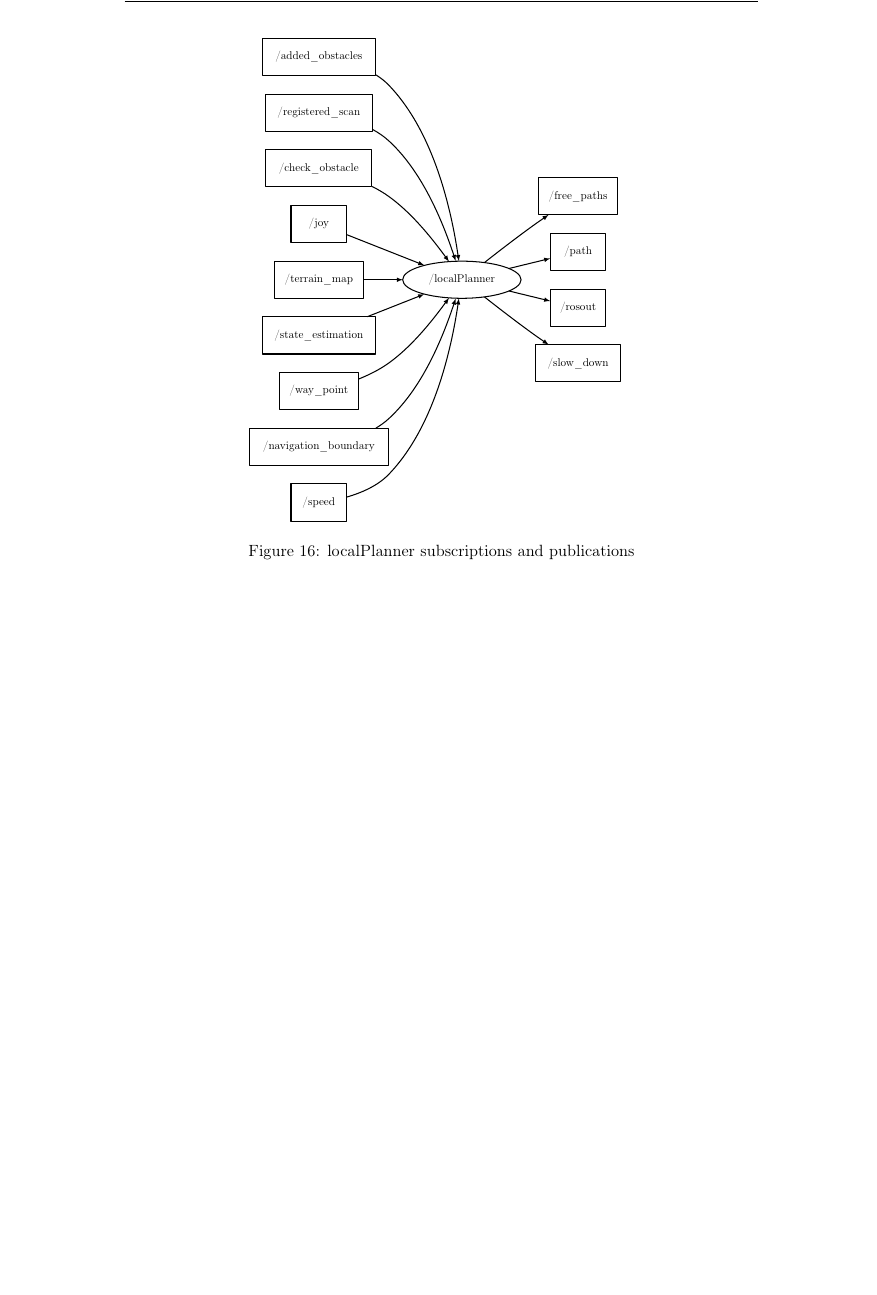
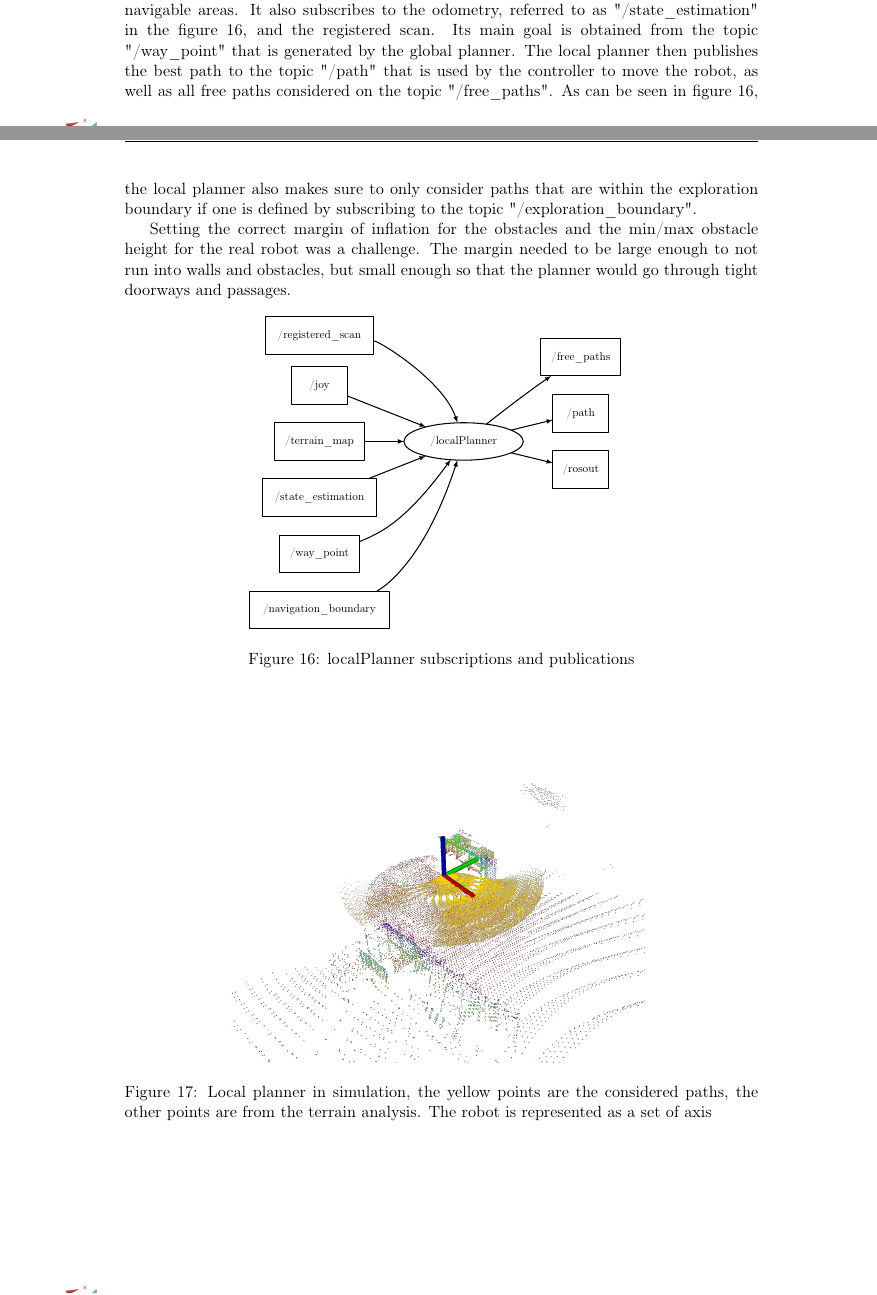
Before and after one commit to VincidaB/final-year-project-report, a LaTeX document (main.tex, which reads graphs/local_planner.tex): part of page 20 of 25 before the commit and two parts of pages 19 and 20 of 26 after it, the two joined at a grey line, cut at the place of the change, the shorter picture padded with empty space. Compiled offline with pdfLaTeX.

Commit message:
chuckle: I'm in danger

```diff
--- a/graphs/local_planner.tex
+++ b/graphs/local_planner.tex
@@ -3,19 +3,17 @@
 %%
 \pgfsetcolor{black}
   % Edge: t___added_obstacles -> n___localPlanner
-  \draw [->] (122.25bp,433.02bp) .. controls (126.91bp,430.16bp) and (131.27bp,426.85bp)  .. (135.0bp,423.0bp) .. controls (178.86bp,377.8bp) and (195.74bp,302.78bp)  .. (203.31bp,252.17bp);
+  %\draw [->] (122.25bp,433.02bp) .. controls (126.91bp,430.16bp) and (131.27bp,426.85bp)  .. (135.0bp,423.0bp) .. controls (178.86bp,377.8bp) and (195.74bp,302.78bp)  .. (203.31bp,252.17bp);
   % Edge: n___localPlanner -> t___free_paths
   \draw [->] (228.11bp,250.68bp) .. controls (241.92bp,261.55bp) and (260.52bp,275.91bp)  .. (277.39bp,288.0bp) .. controls (278.81bp,289.02bp) and (280.26bp,290.04bp)  .. (290.27bp,296.95bp);
   % Edge: n___localPlanner -> t___path
   \draw [->] (251.9bp,244.9bp) .. controls (261.86bp,247.33bp) and (272.29bp,249.88bp)  .. (291.82bp,254.64bp);
   % Edge: n___localPlanner -> t___rosout
   \draw [->] (251.9bp,223.1bp) .. controls (261.86bp,220.67bp) and (272.29bp,218.12bp)  .. (291.82bp,213.36bp);
-  % Edge: n___localPlanner -> t___slow_down
-  \draw [->] (228.11bp,217.32bp) .. controls (241.92bp,206.45bp) and (260.52bp,192.09bp)  .. (277.39bp,180.0bp) .. controls (278.81bp,178.98bp) and (280.26bp,177.96bp)  .. (290.27bp,171.05bp);
   % Edge: t___registered_scan -> n___localPlanner
-  \draw [->] (119.77bp,379.65bp) .. controls (125.26bp,376.64bp) and (130.48bp,373.11bp)  .. (135.0bp,369.0bp) .. controls (167.15bp,339.73bp) and (186.98bp,292.29bp)  .. (200.19bp,252.26bp);
+  \draw [->] (119.77bp,330.65bp) .. controls (125.26bp,330.64bp)  and (186.98bp,292.29bp)  .. (200.19bp,252.26bp);
   % Edge: t___check_obstacle -> n___localPlanner
-  \draw [->] (119.23bp,324.39bp) .. controls (124.76bp,321.61bp) and (130.14bp,318.48bp)  .. (135.0bp,315.0bp) .. controls (155.87bp,300.06bp) and (174.64bp,277.7bp)  .. (193.67bp,251.65bp);
+  %\draw [->] (119.23bp,324.39bp) .. controls (124.76bp,321.61bp) and (130.14bp,318.48bp)  .. (135.0bp,315.0bp) .. controls (155.87bp,300.06bp) and (174.64bp,277.7bp)  .. (193.67bp,251.65bp);
   % Edge: t___joy -> n___localPlanner
   \draw [->] (94.533bp,277.72bp) .. controls (113.09bp,270.39bp) and (138.51bp,260.34bp)  .. (169.71bp,248.02bp);
   % Edge: t___terrain_map -> n___localPlanner
@@ -27,14 +25,14 @@
   % Edge: t___navigation_boundary -> n___localPlanner
   \draw [->] (122.77bp,90.063bp) .. controls (127.16bp,92.679bp) and (131.31bp,95.645bp)  .. (135.0bp,99.0bp) .. controls (167.15bp,128.27bp) and (186.98bp,175.71bp)  .. (200.19bp,215.74bp);
   % Edge: t___speed -> n___localPlanner
-  \draw [->] (94.726bp,23.288bp) .. controls (108.3bp,27.23bp) and (124.24bp,33.912bp)  .. (135.0bp,45.0bp) .. controls (178.86bp,90.196bp) and (195.74bp,165.22bp)  .. (203.31bp,215.83bp);
+  %\draw [->] (94.726bp,23.288bp) .. controls (108.3bp,27.23bp) and (124.24bp,33.912bp)  .. (135.0bp,45.0bp) .. controls (178.86bp,90.196bp) and (195.74bp,165.22bp)  .. (203.31bp,215.83bp);
   % Node: t___added_obstacles
-\begin{scope}
-  \definecolor{strokecol}{rgb}{0.0,0.0,0.0};
-  \pgfsetstrokecolor{strokecol}
-  \draw (122.0bp,468.0bp) -- (13.0bp,468.0bp) -- (13.0bp,432.0bp) -- (122.0bp,432.0bp) -- cycle;
-  \draw (67.5bp,450.0bp) node {/added\_obstacles};
-\end{scope}
+% \begin{scope}
+%   \definecolor{strokecol}{rgb}{0.0,0.0,0.0};
+%   \pgfsetstrokecolor{strokecol}
+%   \draw (122.0bp,468.0bp) -- (13.0bp,468.0bp) -- (13.0bp,432.0bp) -- (122.0bp,432.0bp) -- cycle;
+%   \draw (67.5bp,450.0bp) node {/added\_obstacles};
+% \end{scope}
   % Node: n___localPlanner
 \begin{scope}
   \definecolor{strokecol}{rgb}{0.0,0.0,0.0};
@@ -63,27 +61,20 @@
   \draw (345.89bp,225.0bp) -- (291.89bp,225.0bp) -- (291.89bp,189.0bp) -- (345.89bp,189.0bp) -- cycle;
   \draw (318.89bp,207.0bp) node {/rosout};
 \end{scope}
-  % Node: t___slow_down
-\begin{scope}
-  \definecolor{strokecol}{rgb}{0.0,0.0,0.0};
-  \pgfsetstrokecolor{strokecol}
-  \draw (360.39bp,171.0bp) -- (277.39bp,171.0bp) -- (277.39bp,135.0bp) -- (360.39bp,135.0bp) -- cycle;
-  \draw (318.89bp,153.0bp) node {/slow\_down};
-\end{scope}
   % Node: t___registered_scan
 \begin{scope}
   \definecolor{strokecol}{rgb}{0.0,0.0,0.0};
   \pgfsetstrokecolor{strokecol}
-  \draw (119.5bp,414.0bp) -- (15.5bp,414.0bp) -- (15.5bp,378.0bp) -- (119.5bp,378.0bp) -- cycle;
-  \draw (67.5bp,396.0bp) node {/registered\_scan};
+  \draw (119.5bp,354.0bp) -- (15.5bp,354.0bp) -- (15.5bp,318.0bp) -- (119.5bp,318.0bp) -- cycle;
+  \draw (67.5bp,336.0bp) node {/registered\_scan};
 \end{scope}
   % Node: t___check_obstacle
-\begin{scope}
-  \definecolor{strokecol}{rgb}{0.0,0.0,0.0};
-  \pgfsetstrokecolor{strokecol}
-  \draw (119.0bp,360.0bp) -- (16.0bp,360.0bp) -- (16.0bp,324.0bp) -- (119.0bp,324.0bp) -- cycle;
-  \draw (67.5bp,342.0bp) node {/check\_obstacle};
-\end{scope}
+%\begin{scope}
+%  \definecolor{strokecol}{rgb}{0.0,0.0,0.0};
+%  \pgfsetstrokecolor{strokecol}
+%  \draw (119.0bp,360.0bp) -- (16.0bp,360.0bp) -- (16.0bp,324.0bp) -- (119.0bp,324.0bp) -- cycle;
+%  \draw (67.5bp,342.0bp) node {/check\_obstacle};
+%\end{scope}
   % Node: t___joy
 \begin{scope}
   \definecolor{strokecol}{rgb}{0.0,0.0,0.0};
@@ -120,11 +111,11 @@
   \draw (67.5bp,72.0bp) node {/navigation\_boundary};
 \end{scope}
   % Node: t___speed
-\begin{scope}
-  \definecolor{strokecol}{rgb}{0.0,0.0,0.0};
-  \pgfsetstrokecolor{strokecol}
-  \draw (94.5bp,36.0bp) -- (40.5bp,36.0bp) -- (40.5bp,0.0bp) -- (94.5bp,0.0bp) -- cycle;
-  \draw (67.5bp,18.0bp) node {/speed};
-\end{scope}
+%\begin{scope}
+%  \definecolor{strokecol}{rgb}{0.0,0.0,0.0};
+%  \pgfsetstrokecolor{strokecol}
+%  \draw (94.5bp,36.0bp) -- (40.5bp,36.0bp) -- (40.5bp,0.0bp) -- (94.5bp,0.0bp) -- cycle;
+%  \draw (67.5bp,18.0bp) node {/speed};
+%\end{scope}
 %
 \end{tikzpicture}
--- a/main.tex
+++ b/main.tex
@@ -671,19 +671,33 @@ for Continuous Digital Twin Creation\vspace{10pt}\\
         \end{figure}
 
 
-        The local planner uses the terrain analysis mentioned in section \ref{section:terrain_analysis} to determine the navigable areas.
-        % TODO also add the path following node explaination
+        The local planner uses the terrain analysis mentioned in section \ref{section:terrain_analysis} to determine the navigable areas. It also subscribes to the odometry, referred to as "/state\_estimation" in the figure \ref{fig:local_planner}, and the registered scan. Its main goal is obtained from the topic "/way\_point" that is generated by the global planner. The local planner then publishes the best path to the topic "/path" that is used by the controller to move the robot, as well as all free paths considered on the topic "/free\_paths". As can be seen in figure \ref{fig:local_planner}, the local planner also makes sure to only consider paths that are within the exploration boundary if one is defined by subscribing to the topic "/exploration\_boundary".
 
-        % TODO check / remove
+        Setting the correct margin of inflation for the obstacles and the min/max obstacle height for the real robot was a challenge. The margin needed to be large enough to not run into walls and obstacles, but small enough so that the planner would go through tight doorways and passages.
+
+
         \begin{figure}[h]
             \centering
             \resizebox{0.6\textwidth}{!}{%
-                \input{graphs/local_planner.tex}
+            \input{graphs/local_planner.tex}
             }
             \caption{localPlanner subscriptions and publications}
             \label{fig:local_planner}
         \end{figure}
+
+        \begin{figure}[h!]
+            \centering
+            \includegraphics[width=0.65\textwidth]{Images/localPlannerSimCropped.png}
+            \caption{Local planner in simulation, the yellow points are the considered paths, the other points are from the terrain analysis. The robot is represented as a set of axis}
+            \label{fig:local_planner_sim}
+        \end{figure}
+
+        % TODO also add the path following node explaination
+
+
         \subsubsection{Comparison of 3D planning algorithms}
+
+
 
     \subsection{Exploration}
         \subsubsection{Metrics for exploration}
```
Also changed, not shown: refs.bib (+18 -0 lines), Images/freecadPlanetaryMotor.png (added), Images/localPlannerSim.png (added), Images/localPlannerSimCropped.png (added), main.tex (12 more changed lines), 1 other file.
